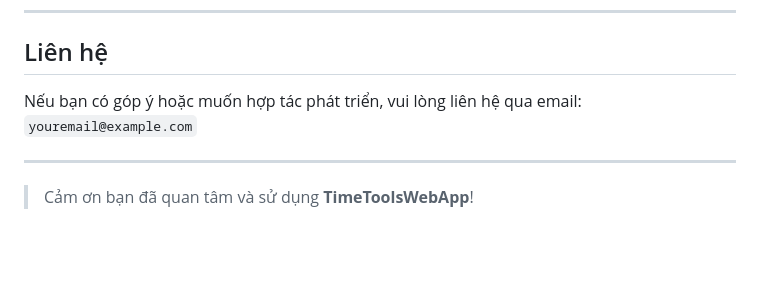
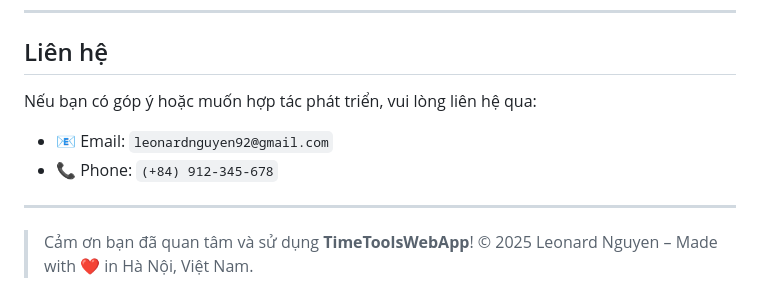
Before and after one commit to leonardnguyen92/time-tools-web-app, a Markdown page: README.md, the part around the change. Drawn GitHub-style; blank space fills up the shorter version.

Commit message:
Changes content README.md

```diff
--- a/README.md
+++ b/README.md
@@ -97,8 +97,12 @@ Dự án này được cấp phép theo [MIT License](LICENSE).
 
 ## Liên hệ
 
-Nếu bạn có góp ý hoặc muốn hợp tác phát triển, vui lòng liên hệ qua email: `youremail@example.com`
+Nếu bạn có góp ý hoặc muốn hợp tác phát triển, vui lòng liên hệ qua:
+
+- 📧 Email: `leonardnguyen92@gmail.com`
+- 📞 Phone: `(+84) 912-345-678`
 
 ---
 
 > Cảm ơn bạn đã quan tâm và sử dụng **TimeToolsWebApp**!
+> © 2025 Leonard Nguyen – Made with ❤️ in Hà Nội, Việt Nam.
```
